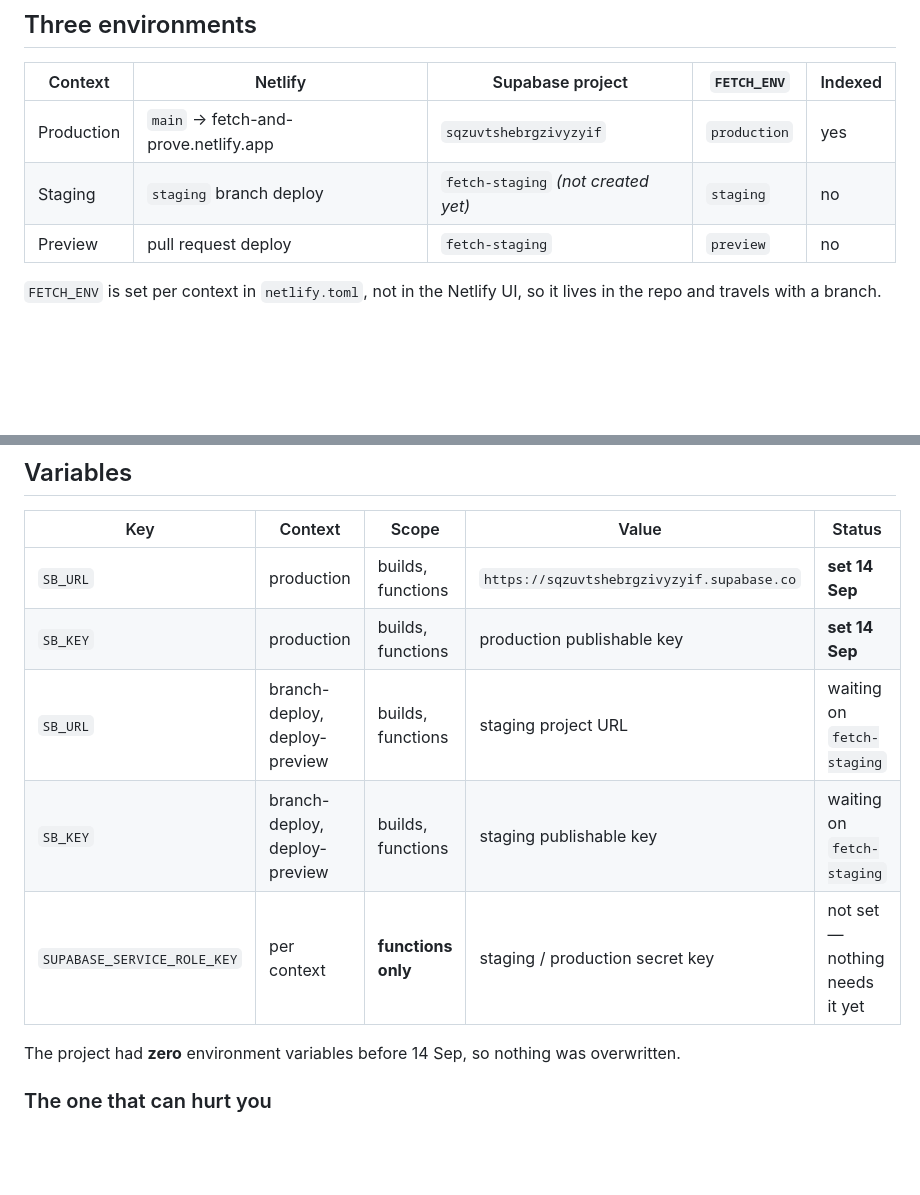
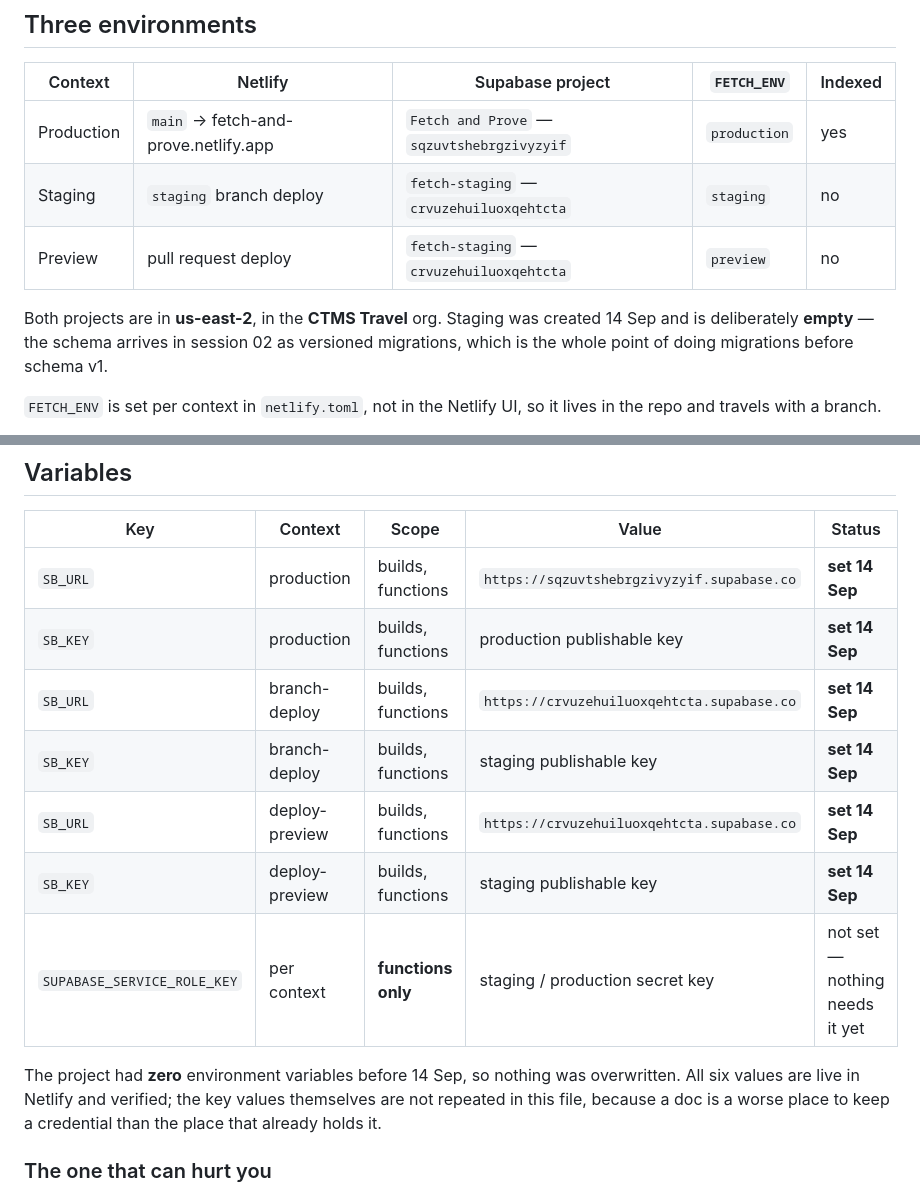
Before and after one commit to Brand-Brian/fetch-tag-and-prove, a Markdown page: docs/environments.md, 2 parts joined by grey strips. Drawn GitHub-style; blank space fills up the shorter version.

```diff
--- a/docs/environments.md
+++ b/docs/environments.md
@@ -7,9 +7,14 @@ actually do, not against what the roadmap assumed.
 
 | Context | Netlify | Supabase project | `FETCH_ENV` | Indexed |
 |---|---|---|---|---|
-| Production | `main` → fetch-and-prove.netlify.app | `sqzuvtshebrgzivyzyif` | `production` | yes |
-| Staging | `staging` branch deploy | `fetch-staging` *(not created yet)* | `staging` | no |
-| Preview | pull request deploy | `fetch-staging` | `preview` | no |
+| Production | `main` → fetch-and-prove.netlify.app | `Fetch and Prove` — `sqzuvtshebrgzivyzyif` | `production` | yes |
+| Staging | `staging` branch deploy | `fetch-staging` — `crvuzehuiluoxqehtcta` | `staging` | no |
+| Preview | pull request deploy | `fetch-staging` — `crvuzehuiluoxqehtcta` | `preview` | no |
+
+Both projects are in **us-east-2**, in the **CTMS Travel** org. Staging was
+created 14 Sep and is deliberately **empty** — the schema arrives in session 02
+as versioned migrations, which is the whole point of doing migrations before
+schema v1.
 
 `FETCH_ENV` is set per context in `netlify.toml`, not in the Netlify UI, so it
 lives in the repo and travels with a branch.
@@ -24,12 +29,16 @@ fictional bookings carrying real property names end up indexed.
 |---|---|---|---|---|
 | `SB_URL` | production | builds, functions | `https://sqzuvtshebrgzivyzyif.supabase.co` | **set 14 Sep** |
 | `SB_KEY` | production | builds, functions | production publishable key | **set 14 Sep** |
-| `SB_URL` | branch-deploy, deploy-preview | builds, functions | staging project URL | waiting on `fetch-staging` |
-| `SB_KEY` | branch-deploy, deploy-preview | builds, functions | staging publishable key | waiting on `fetch-staging` |
+| `SB_URL` | branch-deploy | builds, functions | `https://crvuzehuiluoxqehtcta.supabase.co` | **set 14 Sep** |
+| `SB_KEY` | branch-deploy | builds, functions | staging publishable key | **set 14 Sep** |
+| `SB_URL` | deploy-preview | builds, functions | `https://crvuzehuiluoxqehtcta.supabase.co` | **set 14 Sep** |
+| `SB_KEY` | deploy-preview | builds, functions | staging publishable key | **set 14 Sep** |
 | `SUPABASE_SERVICE_ROLE_KEY` | per context | **functions only** | staging / production secret key | not set — nothing needs it yet |
 
 The project had **zero** environment variables before 14 Sep, so nothing was
-overwritten.
+overwritten. All six values are live in Netlify and verified; the key values
+themselves are not repeated in this file, because a doc is a worse place to
+keep a credential than the place that already holds it.
 
 ### The one that can hurt you
 
```
Also changed, not shown: docs/session-01-apply.md (+37 -65 lines).
